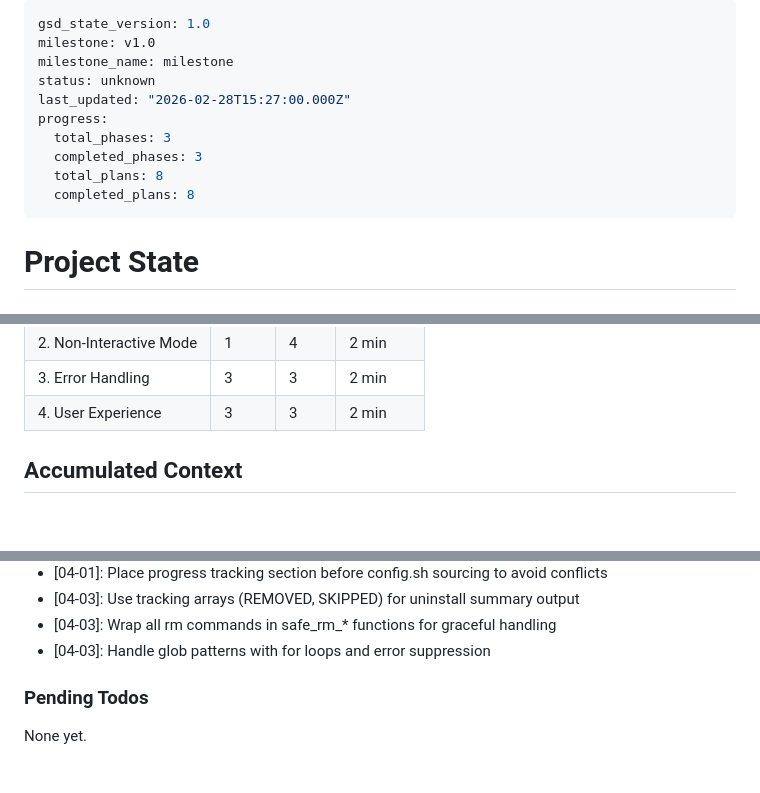
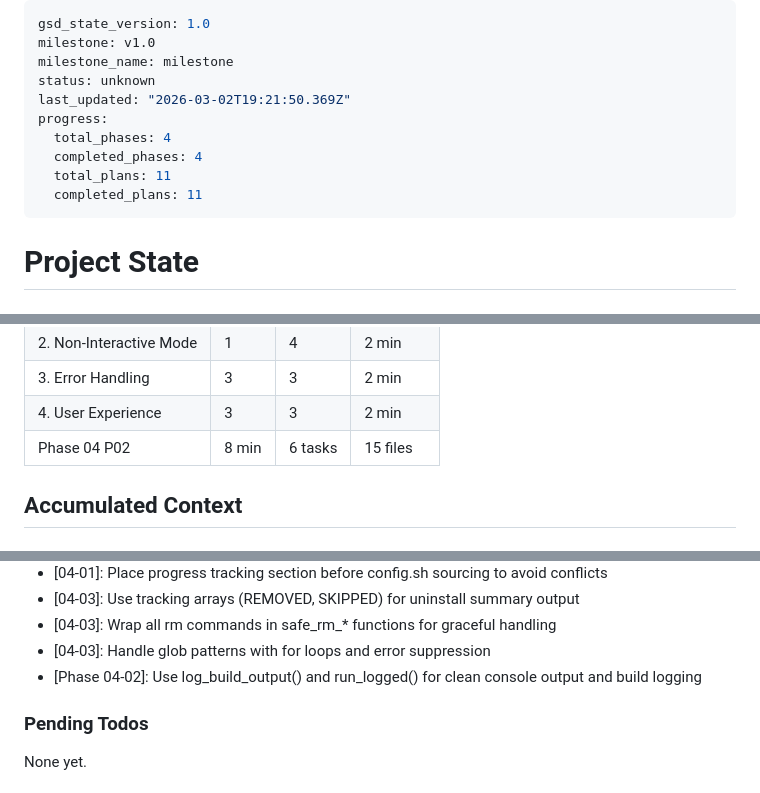
Before and after one commit to slazarov/podman-ubuntu, a Markdown page: .planning/STATE.md, 3 parts joined by grey strips. Rendered like a GitHub page.

Commit message:
docs(04-02): complete step-level progress and build logging plan

```diff
--- a/.planning/STATE.md
+++ b/.planning/STATE.md
@@ -3,12 +3,12 @@ gsd_state_version: 1.0
 milestone: v1.0
 milestone_name: milestone
 status: unknown
-last_updated: "2026-02-28T15:27:00.000Z"
+last_updated: "2026-03-02T19:21:50.369Z"
 progress:
-  total_phases: 3
-  completed_phases: 3
-  total_plans: 8
-  completed_plans: 8
+  total_phases: 4
+  completed_phases: 4
+  total_plans: 11
+  completed_plans: 11
 ---
 
 # Project State
@@ -44,6 +44,7 @@ Progress: [###############] 100%
 | 2. Non-Interactive Mode | 1 | 4 | 2 min |
 | 3. Error Handling | 3 | 3 | 2 min |
 | 4. User Experience | 3 | 3 | 2 min |
+| Phase 04 P02 | 8 min | 6 tasks | 15 files |
 
 ## Accumulated Context
 
@@ -78,6 +79,7 @@ Recent decisions affecting current work:
 - [04-03]: Use tracking arrays (REMOVED, SKIPPED) for uninstall summary output
 - [04-03]: Wrap all rm commands in safe_rm_* functions for graceful handling
 - [04-03]: Handle glob patterns with for loops and error suppression
+- [Phase 04-02]: Use log_build_output() and run_logged() for clean console output and build logging
 
 ### Pending Todos
 
```
Also changed, not shown: .planning/REQUIREMENTS.md (+2 -2 lines).
